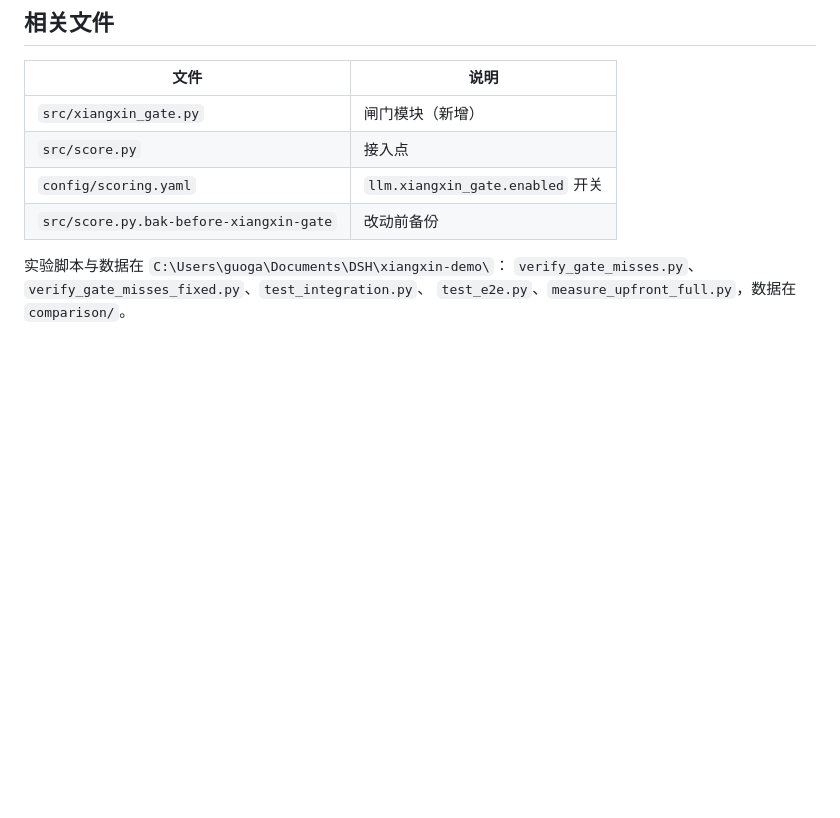
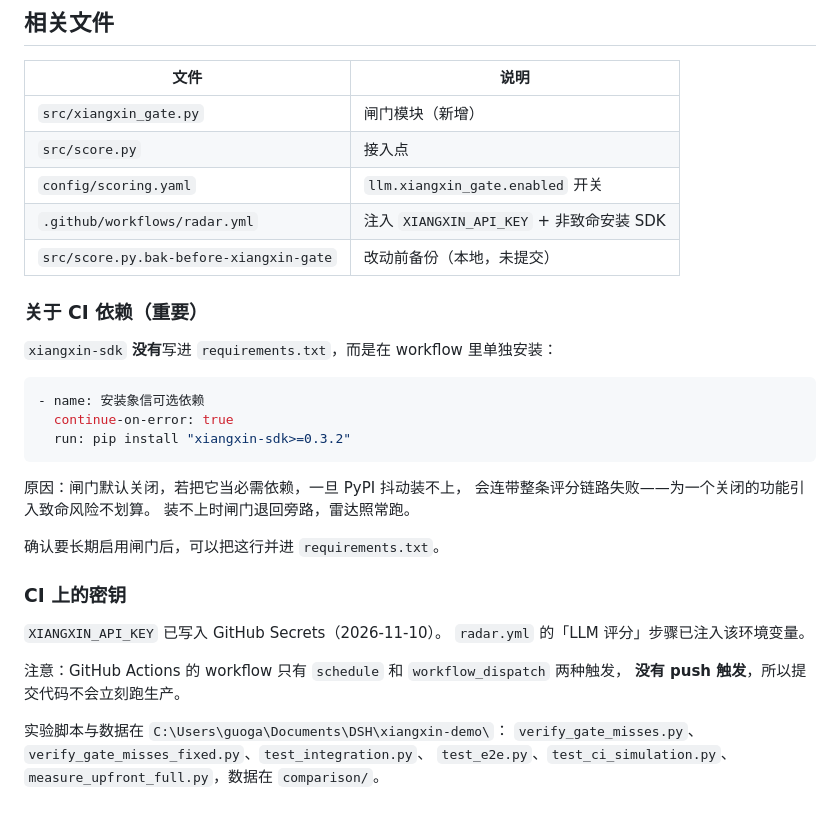
Before and after one commit to liaoguogang-hub/pharma-bd-radar, a Markdown page: docs/xiangxin-gate.md, the part around the change. Drawn GitHub-style; blank space fills up the shorter version.

Commit message:
docs(score): 补充 CI 依赖与密钥注入说明

````diff
--- a/docs/xiangxin-gate.md
+++ b/docs/xiangxin-gate.md
@@ -205,8 +205,33 @@ llm:
 | `src/xiangxin_gate.py` | 闸门模块（新增） |
 | `src/score.py` | 接入点 |
 | `config/scoring.yaml` | `llm.xiangxin_gate.enabled` 开关 |
-| `src/score.py.bak-before-xiangxin-gate` | 改动前备份 |
+| `.github/workflows/radar.yml` | 注入 `XIANGXIN_API_KEY` + 非致命安装 SDK |
+| `src/score.py.bak-before-xiangxin-gate` | 改动前备份（本地，未提交） |
+
+### 关于 CI 依赖（重要）
+
+`xiangxin-sdk` **没有**写进 `requirements.txt`，而是在 workflow 里单独安装：
+
+```yaml
+- name: 安装象信可选依赖
+  continue-on-error: true
+  run: pip install "xiangxin-sdk>=0.3.2"
+```
+
+原因：闸门默认关闭，若把它当必需依赖，一旦 PyPI 抖动装不上，
+会连带整条评分链路失败——为一个关闭的功能引入致命风险不划算。
+装不上时闸门退回旁路，雷达照常跑。
+
+确认要长期启用闸门后，可以把这行并进 `requirements.txt`。
+
+### CI 上的密钥
+
+`XIANGXIN_API_KEY` 已写入 GitHub Secrets（2026-11-10）。
+`radar.yml` 的「LLM 评分」步骤已注入该环境变量。
+
+注意：GitHub Actions 的 workflow 只有 `schedule` 和 `workflow_dispatch` 两种触发，
+**没有 push 触发**，所以提交代码不会立刻跑生产。
 
 实验脚本与数据在 `C:\Users\guoga\Documents\DSH\xiangxin-demo\`：
 `verify_gate_misses.py`、`verify_gate_misses_fixed.py`、`test_integration.py`、
-`test_e2e.py`、`measure_upfront_full.py`，数据在 `comparison/`。
+`test_e2e.py`、`test_ci_simulation.py`、`measure_upfront_full.py`，数据在 `comparison/`。
````
